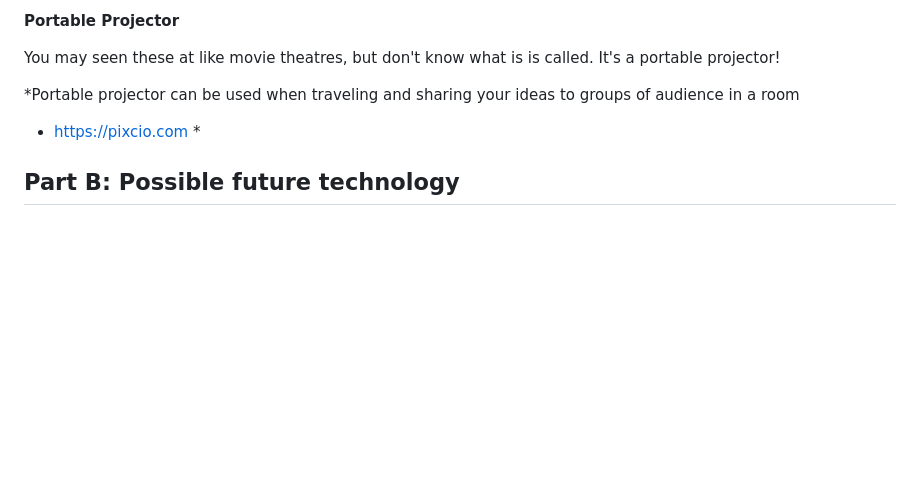
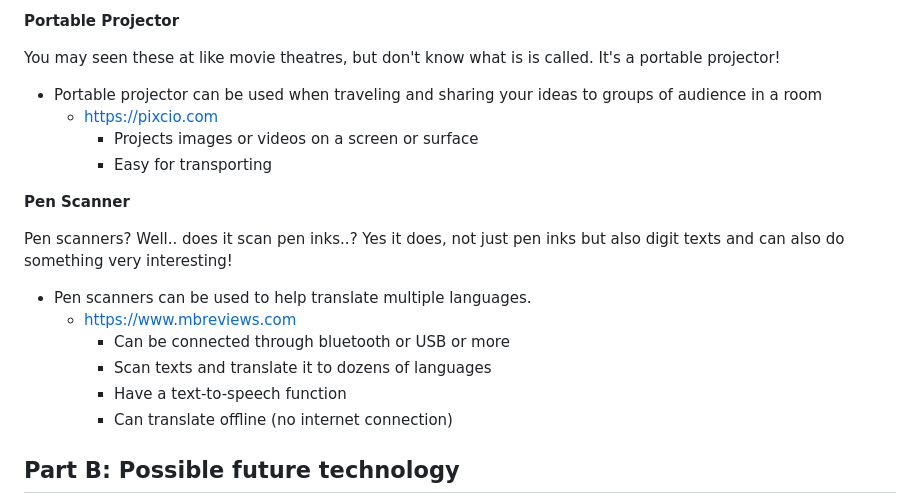
Before and after one commit to angelinaz6575/sep10-freedom-project, a Markdown page: prep/content.md, the part around the change. GitHub-like rendering; blank space fills up the shorter version.

```diff
--- a/prep/content.md
+++ b/prep/content.md
@@ -41,9 +41,21 @@ But other than computers, there is much more software and technologies out there
 **Portable Projector**
 <p>You may seen these at like movie theatres, but don't know what is is called. It's a portable projector!</p>
 
-*Portable projector can be used when traveling and sharing your ideas to groups of audience in a room
+* Portable projector can be used when traveling and sharing your ideas to groups of audience in a room
   * [https://pixcio.com](https://pixnio.com/objects/electronics-devices/projector-device-computer-technology-black-light-bulb-light)
-    *
+    * Projects images or videos on a screen or surface
+    * Easy for transporting
+
+
+**Pen Scanner**
+<p> Pen scanners? Well.. does it scan pen inks..? Yes it does, not just pen inks but also digit texts and can also do something very interesting!</p>
+
+* Pen scanners can be used to help translate multiple languages.
+  * [https://www.mbreviews.com](https://www.mbreviews.com/best-pen-scanner-digital-highlighter/)
+    * Can be connected through bluetooth or USB or more
+    * Scan texts and translate it to dozens of languages
+    * Have a text-to-speech function
+    * Can translate offline (no internet connection)
 
 
 ## Part B: Possible future technology
```
